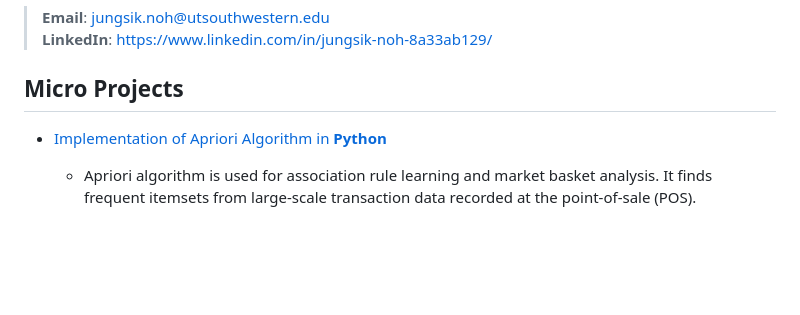
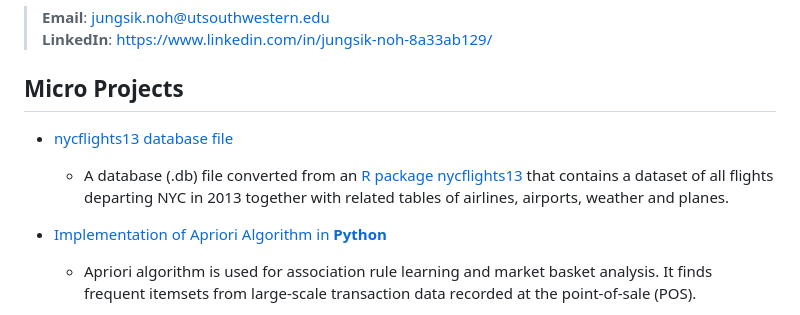
Before and after one commit to JungsikNoh/Data_Science_Portfolio, a Markdown page: README.md, the part around the change. Drawn GitHub-style; blank space fills up the shorter version.

Commit message:
Update README.md for nycflights13.db

```diff
--- a/README.md
+++ b/README.md
@@ -9,6 +9,10 @@ It will be updated on a regular basis.
 
 
 ## Micro Projects
+
+- [nycflights13 database file](https://github.com/JungsikNoh/Data_Science_Portfolio/blob/main/MicroProjects/nycflights13.db)
+  - A database (.db) file converted from an [R package nycflights13](https://cran.r-project.org/web/packages/nycflights13/index.html) that contains
+    a dataset of all flights departing NYC in 2013 together with related tables of airlines, airports, weather and planes.
 
 - [Implementation of Apriori Algorithm in **Python**](MicroProjects/ImplementationAprioriAlgo.md)
   - Apriori algorithm is used for association rule learning and market basket analysis.
```
